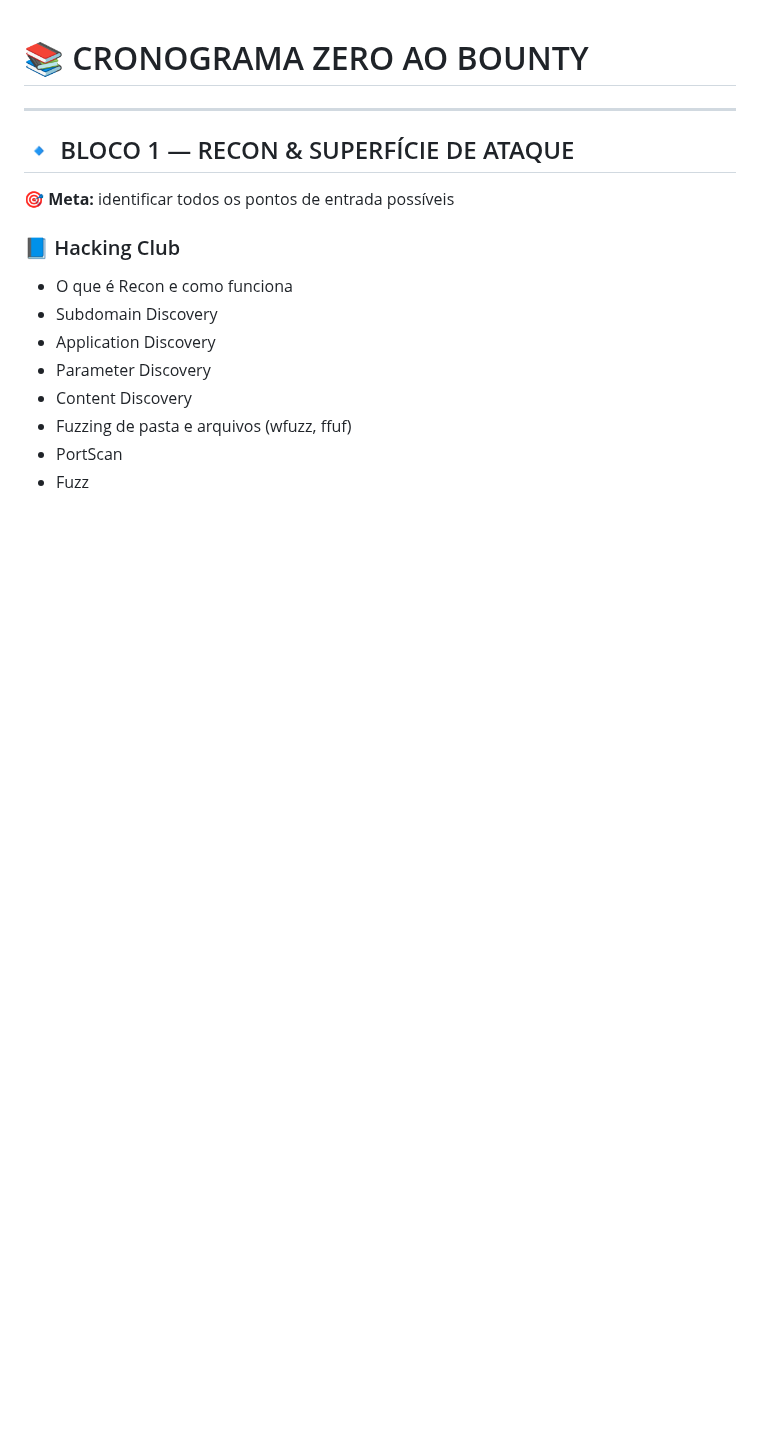
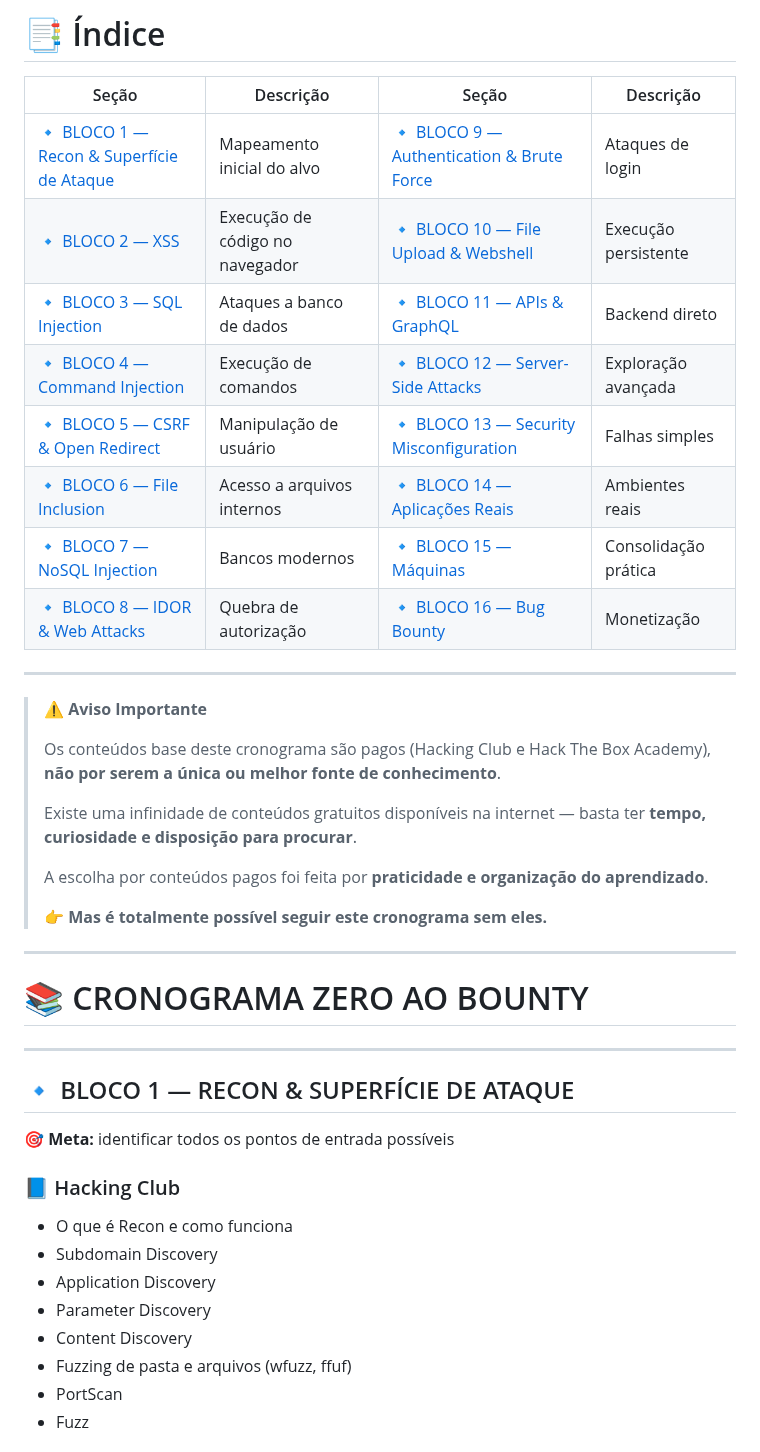
Before and after one commit to LiniveCristine/CyberSec, a Markdown page: Web Penetration Tester/README.md, the part around the change. Rendered like a GitHub page; blank space fills up the shorter version.

Commit message:
Adicionando indice

```diff
--- a/Web Penetration Tester/README.md
+++ b/Web Penetration Tester/README.md
@@ -1,7 +1,34 @@
+# 📑 Índice
+
+| Seção | Descrição | Seção | Descrição |
+|------|----------|------|----------|
+| [🔹 BLOCO 1 — Recon & Superfície de Ataque](#-bloco-1--recon--superfície-de-ataque) | Mapeamento inicial do alvo | [🔹 BLOCO 9 — Authentication & Brute Force](#-bloco-9--authentication--brute-force) | Ataques de login |
+| [🔹 BLOCO 2 — XSS](#-bloco-2--xss) | Execução de código no navegador | [🔹 BLOCO 10 — File Upload & Webshell](#-bloco-10--file-upload--webshell) | Execução persistente |
+| [🔹 BLOCO 3 — SQL Injection](#-bloco-3--sql-injection) | Ataques a banco de dados | [🔹 BLOCO 11 — APIs & GraphQL](#-bloco-11--apis--graphql) | Backend direto |
+| [🔹 BLOCO 4 — Command Injection](#-bloco-4--command-injection) | Execução de comandos | [🔹 BLOCO 12 — Server-Side Attacks](#-bloco-12--server-side-attacks) | Exploração avançada |
+| [🔹 BLOCO 5 — CSRF & Open Redirect](#-bloco-5--csrf--open-redirect) | Manipulação de usuário | [🔹 BLOCO 13 — Security Misconfiguration](#-bloco-13--security-misconfiguration) | Falhas simples |
+| [🔹 BLOCO 6 — File Inclusion](#-bloco-6--file-inclusion) | Acesso a arquivos internos | [🔹 BLOCO 14 — Aplicações Reais](#-bloco-14--aplicações-reais) | Ambientes reais |
+| [🔹 BLOCO 7 — NoSQL Injection](#-bloco-7--nosql-injection) | Bancos modernos | [🔹 BLOCO 15 — Máquinas](#-bloco-15--máquinas) | Consolidação prática |
+| [🔹 BLOCO 8 — IDOR & Web Attacks](#-bloco-8--idor--web-attacks) | Quebra de autorização | [🔹 BLOCO 16 — Bug Bounty](#-bloco-16--bug-bounty) | Monetização |
+
+---
+
+> ⚠️ **Aviso Importante**
+>
+> Os conteúdos base deste cronograma são pagos (Hacking Club e Hack The Box Academy), **não por serem a única ou melhor fonte de conhecimento**.
+>
+> Existe uma infinidade de conteúdos gratuitos disponíveis na internet — basta ter **tempo, curiosidade e disposição para procurar**.
+>
+> A escolha por conteúdos pagos foi feita por **praticidade e organização do aprendizado**.
+>
+> 👉 **Mas é totalmente possível seguir este cronograma sem eles.**
+
+---
 
 # 📚 CRONOGRAMA ZERO AO BOUNTY
 
 ---
+
 
 ## 🔹 BLOCO 1 — RECON & SUPERFÍCIE DE ATAQUE
 🎯 **Meta:** identificar todos os pontos de entrada possíveis
```
